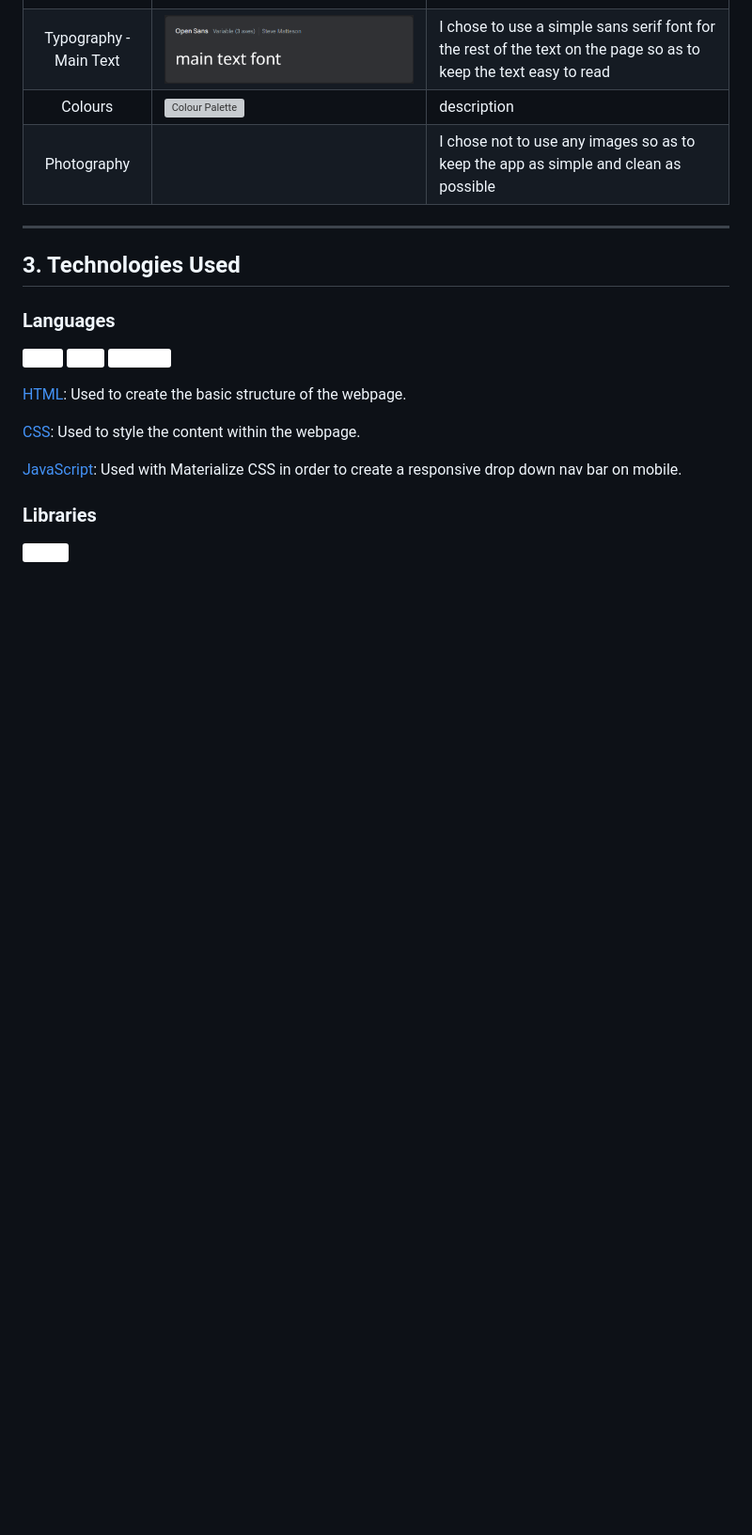
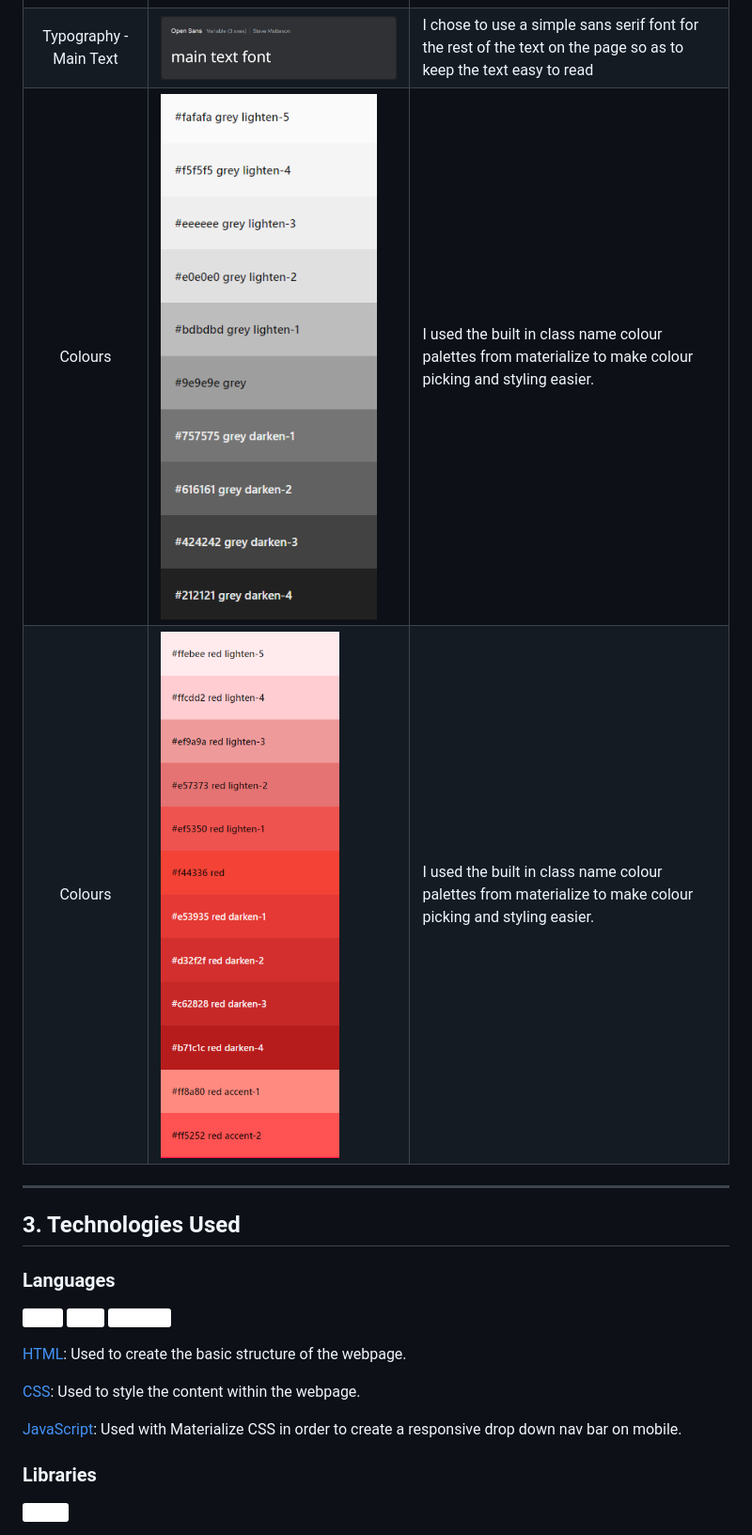
Before and after one commit to lrchnnng/jot-journal, a Markdown page: README.md, the part around the change. Shown: that part at 94% size. Rendered like a GitHub page; pictures changed too: static/images/readme-img/colours-grey.png (added), static/images/readme-img/colours-red.png (added); badges without logos; blank space fills up the shorter version; grey boxes are pictures that could not be loaded.

Commit message:
finished surface section of README

```diff
--- a/README.md
+++ b/README.md
@@ -171,8 +171,8 @@ The surface plane is the last layer and deals with the aesthetics of the user in
 |:---:|---|---|
 |Typography - Title|![google fonts](/static/images/readme-img/typography-title.png)| I chose to use a bold but readable font that aligned with the idea of writing and books. I used this only for title text and logo text|
 |Typography - Main Text|![google fonts](/static/images/readme-img/typography-main.png)| I chose to use a simple sans serif font for the rest of the text on the page so as to keep the text easy to read |
-|Colours|![Colour Palette](link)| description |
-|Photography|| I chose not to use any images so as to keep the app as simple and clean as possible|
+|Colours|![Colour Palette Grey](/static/images/readme-img/colours-grey.png)| I used the built in class name colour palettes from materialize to make colour picking and styling easier. |
+|Colours|![Colour Palette Red](/static/images/readme-img/colours-red.png)| I used the built in class name colour palettes from materialize to make colour picking and styling easier. |
 
 ---
 
```
Also changed, not shown: TODO.md (+0 -4 lines).
